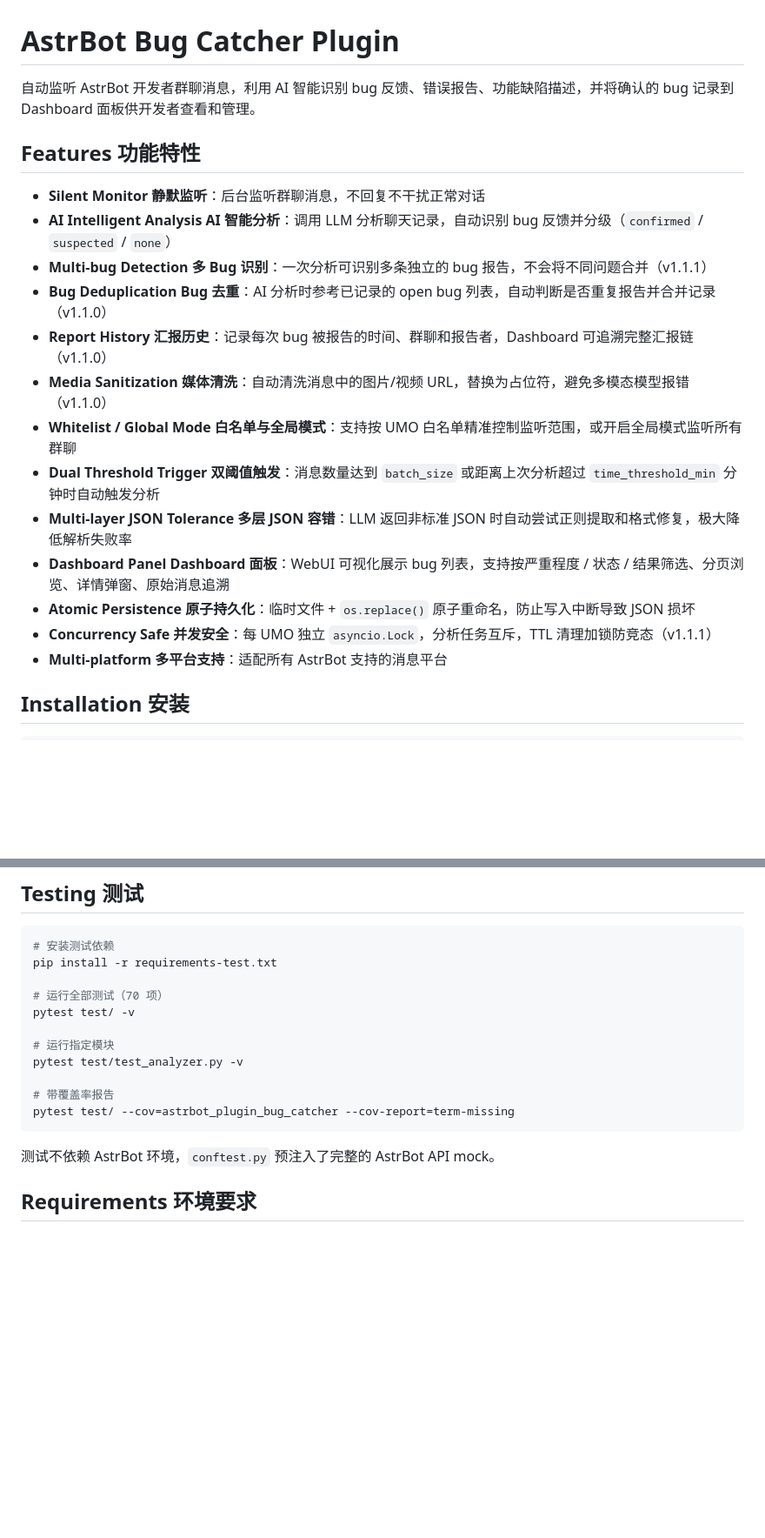
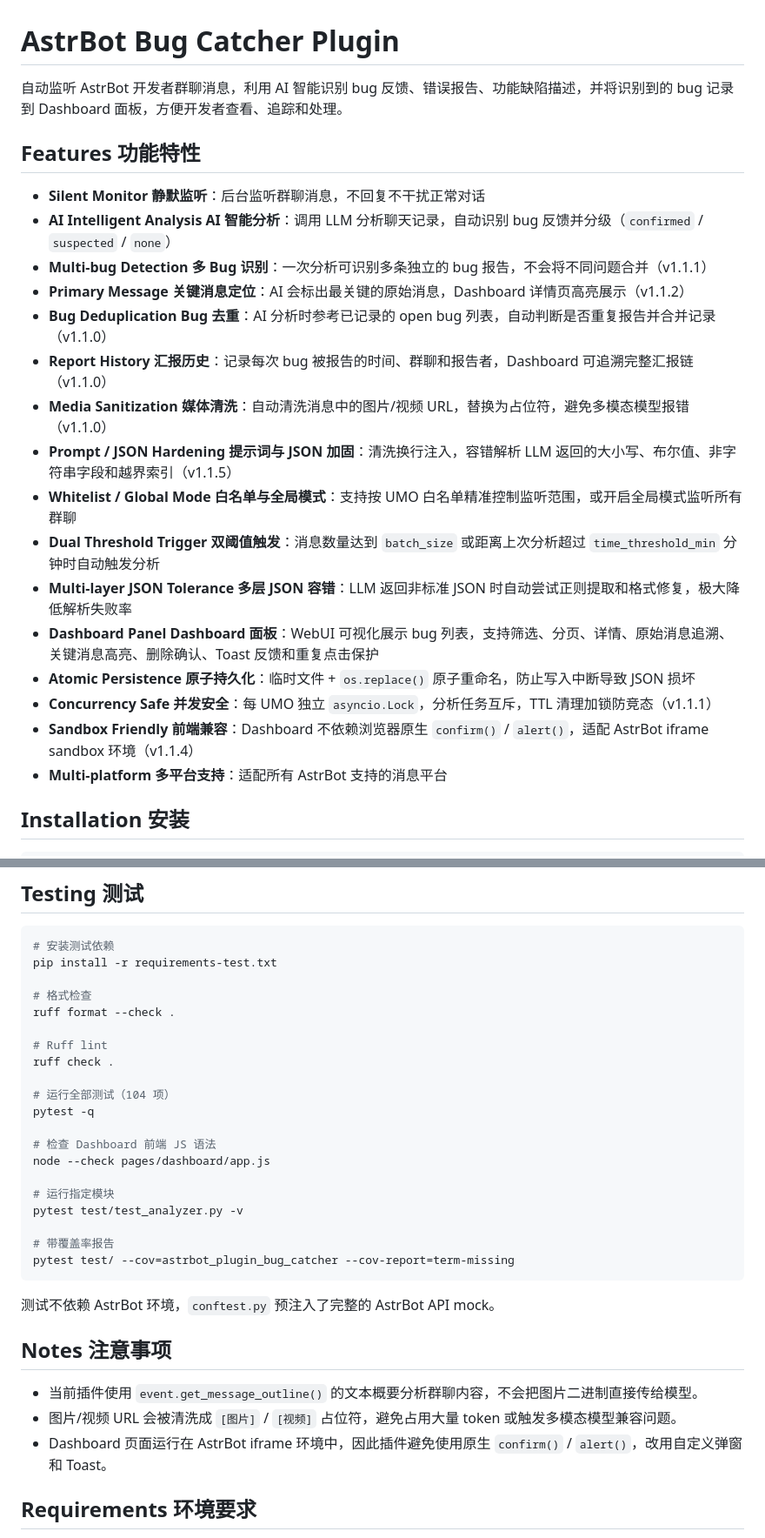
Before and after one commit to Sisyphbaous-DT-Project/astrbot_plugin_bug_catcher, a Markdown page: README.md, 2 parts joined by grey strips. Shown at 87% size. Drawn GitHub-style; blank space fills up the shorter version.

````diff
--- a/README.md
+++ b/README.md
@@ -1,21 +1,24 @@
 # AstrBot Bug Catcher Plugin
 
-自动监听 AstrBot 开发者群聊消息，利用 AI 智能识别 bug 反馈、错误报告、功能缺陷描述，并将确认的 bug 记录到 Dashboard 面板供开发者查看和管理。
+自动监听 AstrBot 开发者群聊消息，利用 AI 智能识别 bug 反馈、错误报告、功能缺陷描述，并将识别到的 bug 记录到 Dashboard 面板，方便开发者查看、追踪和处理。
 
 ## Features 功能特性
 
 - **Silent Monitor 静默监听**：后台监听群聊消息，不回复不干扰正常对话
 - **AI Intelligent Analysis AI 智能分析**：调用 LLM 分析聊天记录，自动识别 bug 反馈并分级（`confirmed` / `suspected` / `none`）
 - **Multi-bug Detection 多 Bug 识别**：一次分析可识别多条独立的 bug 报告，不会将不同问题合并（v1.1.1）
+- **Primary Message 关键消息定位**：AI 会标出最关键的原始消息，Dashboard 详情页高亮展示（v1.1.2）
 - **Bug Deduplication Bug 去重**：AI 分析时参考已记录的 open bug 列表，自动判断是否重复报告并合并记录（v1.1.0）
 - **Report History 汇报历史**：记录每次 bug 被报告的时间、群聊和报告者，Dashboard 可追溯完整汇报链（v1.1.0）
 - **Media Sanitization 媒体清洗**：自动清洗消息中的图片/视频 URL，替换为占位符，避免多模态模型报错（v1.1.0）
+- **Prompt / JSON Hardening 提示词与 JSON 加固**：清洗换行注入，容错解析 LLM 返回的大小写、布尔值、非字符串字段和越界索引（v1.1.5）
 - **Whitelist / Global Mode 白名单与全局模式**：支持按 UMO 白名单精准控制监听范围，或开启全局模式监听所有群聊
 - **Dual Threshold Trigger 双阈值触发**：消息数量达到 `batch_size` 或距离上次分析超过 `time_threshold_min` 分钟时自动触发分析
 - **Multi-layer JSON Tolerance 多层 JSON 容错**：LLM 返回非标准 JSON 时自动尝试正则提取和格式修复，极大降低解析失败率
-- **Dashboard Panel Dashboard 面板**：WebUI 可视化展示 bug 列表，支持按严重程度 / 状态 / 结果筛选、分页浏览、详情弹窗、原始消息追溯
+- **Dashboard Panel Dashboard 面板**：WebUI 可视化展示 bug 列表，支持筛选、分页、详情、原始消息追溯、关键消息高亮、删除确认、Toast 反馈和重复点击保护
 - **Atomic Persistence 原子持久化**：临时文件 + `os.replace()` 原子重命名，防止写入中断导致 JSON 损坏
 - **Concurrency Safe 并发安全**：每 UMO 独立 `asyncio.Lock`，分析任务互斥，TTL 清理加锁防竞态（v1.1.1）
+- **Sandbox Friendly 前端兼容**：Dashboard 不依赖浏览器原生 `confirm()` / `alert()`，适配 AstrBot iframe sandbox 环境（v1.1.4）
 - **Multi-platform 多平台支持**：适配所有 AstrBot 支持的消息平台
 
 ## Installation 安装
@@ -96,8 +136,17 @@ astrbot_plugin_bug_catcher/
 # 安装测试依赖
 pip install -r requirements-test.txt
 
-# 运行全部测试（70 项）
-pytest test/ -v
+# 格式检查
+ruff format --check .
+
+# Ruff lint
+ruff check .
+
+# 运行全部测试（104 项）
+pytest -q
+
+# 检查 Dashboard 前端 JS 语法
+node --check pages/dashboard/app.js
 
 # 运行指定模块
 pytest test/test_analyzer.py -v
@@ -107,6 +156,12 @@ pytest test/ --cov=astrbot_plugin_bug_catcher --cov-report=term-missing
 ```
 
 测试不依赖 AstrBot 环境，`conftest.py` 预注入了完整的 AstrBot API mock。
+
+## Notes 注意事项
+
+- 当前插件使用 `event.get_message_outline()` 的文本概要分析群聊内容，不会把图片二进制直接传给模型。
+- 图片/视频 URL 会被清洗成 `[图片]` / `[视频]` 占位符，避免占用大量 token 或触发多模态模型兼容问题。
+- Dashboard 页面运行在 AstrBot iframe 环境中，因此插件避免使用原生 `confirm()` / `alert()`，改用自定义弹窗和 Toast。
 
 ## Requirements 环境要求
 
````
Also changed, not shown: other parts of README.md (+42 -5 lines).
